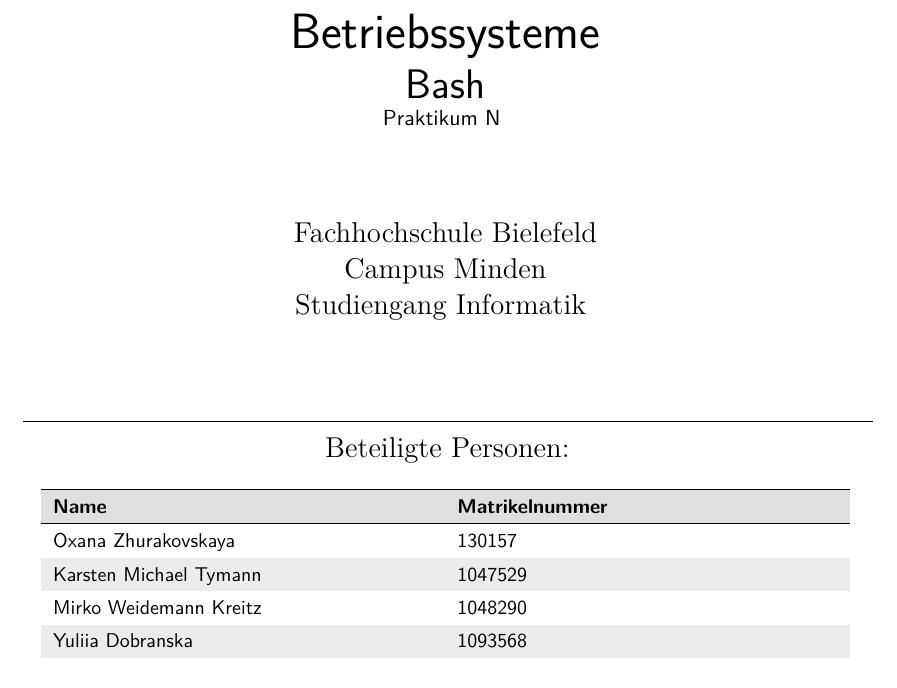
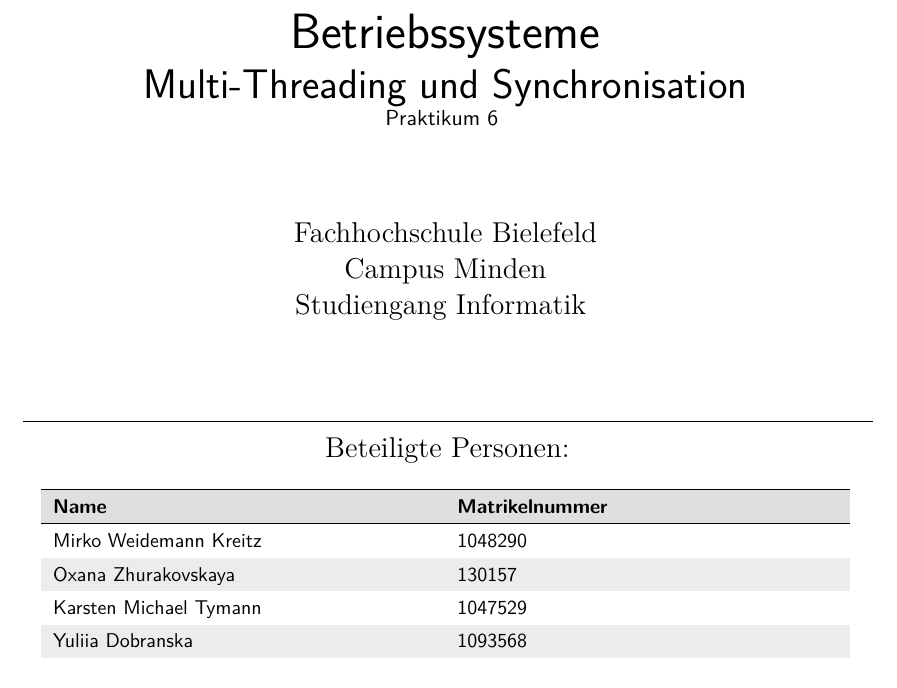
Before and after one commit to oxanaZh/BS6-Multi-ThreadingUndSynchronisation-, a LaTeX document (Protokoll/Protokoll.tex, which reads Protokoll/content/titel.tex): part of page 1 of 3, cut so that both start at the same text. Compiled offline with pdfLaTeX; an older LaTeX class or package is replaced by its successor.

Commit message:
Protokoll titel

```diff
--- a/Protokoll/content/titel.tex
+++ b/Protokoll/content/titel.tex
@@ -14,7 +14,8 @@
    \centering
    % Titel
    {\Huge Betriebssysteme} \\
-  Bash \\ \normalsize Praktikum  N
+
+ Multi-Threading und Synchronisation\\ \normalsize Praktikum 6
    \vspace{3\baselineskip}\\
    \rmfamily\Large
   Fachhochschule Bielefeld \\
@@ -33,10 +34,10 @@
 		\textbf{Matrikelnummer} \tabularnewline
 		\hline
 		%
+		Mirko Weidemann Kreitz & 1048290 \tabularnewline
 		Oxana Zhurakovskaya  & 130157 \tabularnewline
 		Karsten Michael Tymann & 1047529 \tabularnewline
-		Mirko Weidemann Kreitz & 1048290 \tabularnewline
-    Yuliia Dobranska & 1093568
+		Yuliia Dobranska & 1093568\tabularnewline
 
 	\end{tabular}
 \end{table}
```
